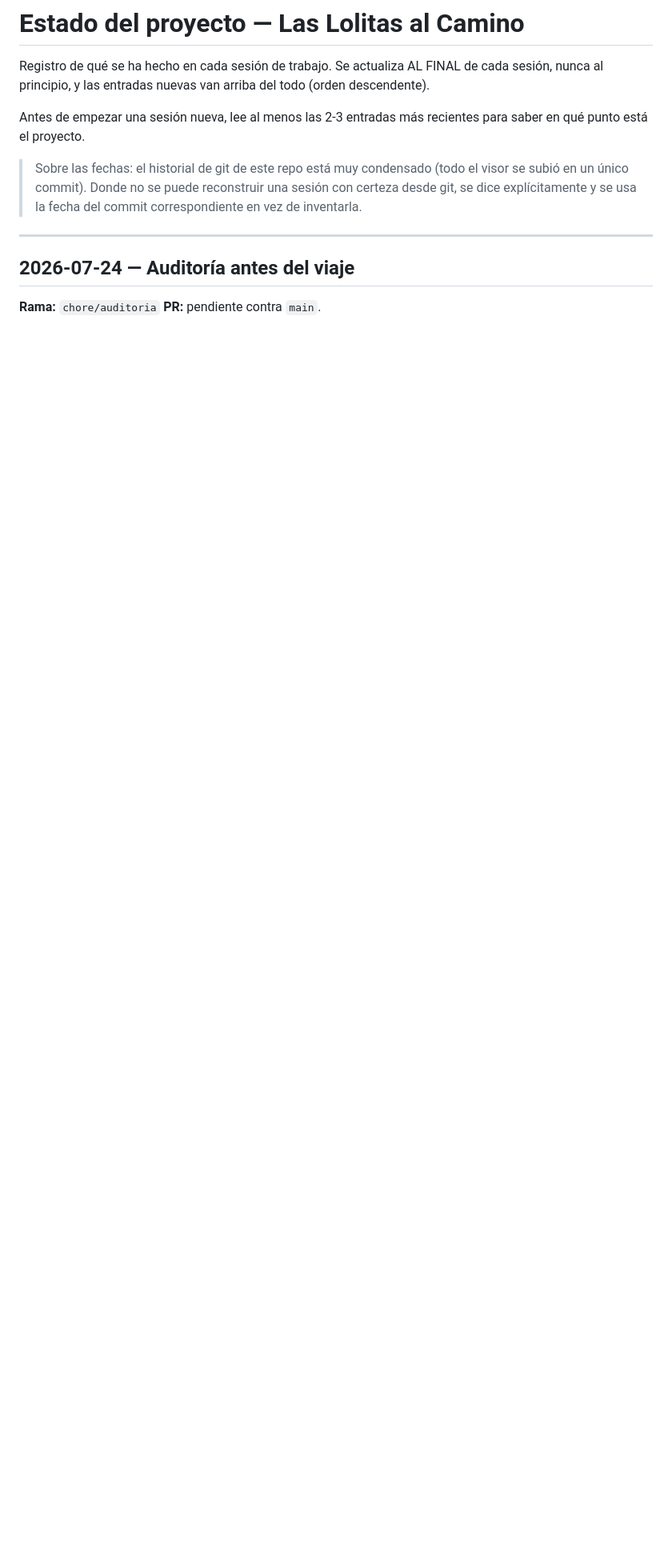
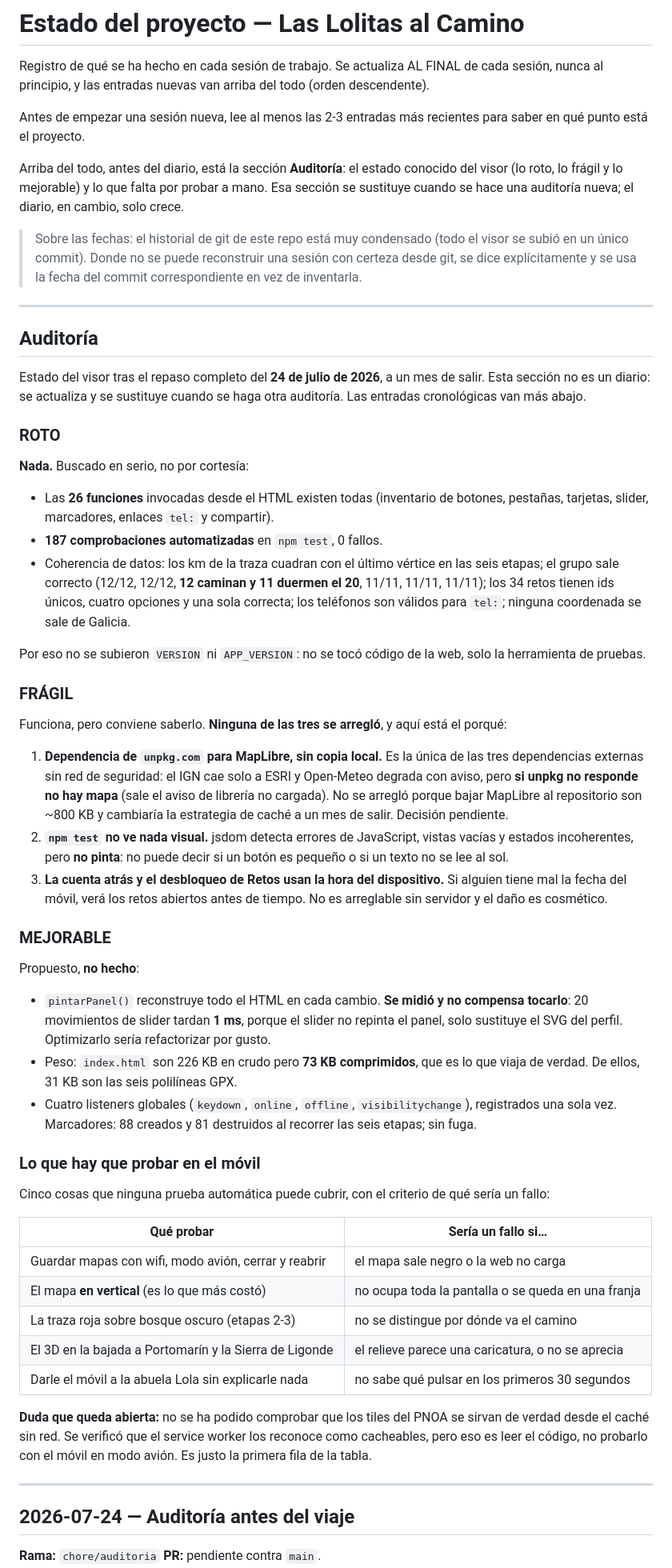
Before and after one commit to Thorito27/Camino-de-Santiago, a Markdown page: PROJECT_STATE.md, the part around the change. Shown at 80% size. Drawn GitHub-style; blank space fills up the shorter version.

Commit message:
PROJECT_STATE: seccion fija de Auditoria
Guarda el analisis del repaso previo al viaje como seccion propia arriba del
diario, no como entrada cronologica: es el estado conocido del visor y hay que
poder consultarlo sin bucear.

Contiene los tres grupos (ROTO: nada; FRAGIL: dependencia de unpkg sin copia
local, jsdom no ve lo visual, y la hora del dispositivo; MEJORABLE: repintado y
peso, medidos y descartados) y la tabla de las cinco cosas que hay que probar
en el movil con su criterio de fallo. Deja anotada la duda abierta: no se ha
podido comprobar que los tiles del PNOA se sirvan del cache sin red.

El encabezado aclara que esa seccion se sustituye y el diario solo crece.

Co-Authored-By: Claude Opus 4.8 <noreply@anthropic.com>

```diff
--- a/PROJECT_STATE.md
+++ b/PROJECT_STATE.md
@@ -7,10 +7,89 @@ de cada sesión, nunca al principio, y las entradas nuevas van arriba del todo
 Antes de empezar una sesión nueva, lee al menos las 2-3 entradas más recientes
 para saber en qué punto está el proyecto.
 
+Arriba del todo, antes del diario, está la sección **Auditoría**: el estado
+conocido del visor (lo roto, lo frágil y lo mejorable) y lo que falta por probar
+a mano. Esa sección se sustituye cuando se hace una auditoría nueva; el diario,
+en cambio, solo crece.
+
 > Sobre las fechas: el historial de git de este repo está muy condensado (todo
 > el visor se subió en un único commit). Donde no se puede reconstruir una
 > sesión con certeza desde git, se dice explícitamente y se usa la fecha del
 > commit correspondiente en vez de inventarla.
+
+---
+
+## Auditoría
+
+Estado del visor tras el repaso completo del **24 de julio de 2026**, a un mes
+de salir. Esta sección no es un diario: se actualiza y se sustituye cuando se
+haga otra auditoría. Las entradas cronológicas van más abajo.
+
+### ROTO
+
+**Nada.** Buscado en serio, no por cortesía:
+
+- Las **26 funciones** invocadas desde el HTML existen todas (inventario de
+  botones, pestañas, tarjetas, slider, marcadores, enlaces `tel:` y compartir).
+- **187 comprobaciones automatizadas** en `npm test`, 0 fallos.
+- Coherencia de datos: los km de la traza cuadran con el último vértice en las
+  seis etapas; el grupo sale correcto (12/12, 12/12, **12 caminan y 11 duermen
+  el 20**, 11/11, 11/11, 11/11); los 34 retos tienen ids únicos, cuatro
+  opciones y una sola correcta; los teléfonos son válidos para `tel:`; ninguna
+  coordenada se sale de Galicia.
+
+Por eso no se subieron `VERSION` ni `APP_VERSION`: no se tocó código de la web,
+solo la herramienta de pruebas.
+
+### FRÁGIL
+
+Funciona, pero conviene saberlo. **Ninguna de las tres se arregló**, y aquí
+está el porqué:
+
+1. **Dependencia de `unpkg.com` para MapLibre, sin copia local.** Es la única
+   de las tres dependencias externas sin red de seguridad: el IGN cae solo a
+   ESRI y Open-Meteo degrada con aviso, pero **si unpkg no responde no hay
+   mapa** (sale el aviso de librería no cargada). No se arregló porque bajar
+   MapLibre al repositorio son ~800 KB y cambiaría la estrategia de caché a un
+   mes de salir. Decisión pendiente.
+2. **`npm test` no ve nada visual.** jsdom detecta errores de JavaScript,
+   vistas vacías y estados incoherentes, pero **no pinta**: no puede decir si un
+   botón es pequeño o si un texto no se lee al sol.
+3. **La cuenta atrás y el desbloqueo de Retos usan la hora del dispositivo.**
+   Si alguien tiene mal la fecha del móvil, verá los retos abiertos antes de
+   tiempo. No es arreglable sin servidor y el daño es cosmético.
+
+### MEJORABLE
+
+Propuesto, **no hecho**:
+
+- `pintarPanel()` reconstruye todo el HTML en cada cambio. **Se midió y no
+  compensa tocarlo**: 20 movimientos de slider tardan **1 ms**, porque el
+  slider no repinta el panel, solo sustituye el SVG del perfil. Optimizarlo
+  sería refactorizar por gusto.
+- Peso: `index.html` son 226 KB en crudo pero **73 KB comprimidos**, que es lo
+  que viaja de verdad. De ellos, 31 KB son las seis polilíneas GPX.
+- Cuatro listeners globales (`keydown`, `online`, `offline`,
+  `visibilitychange`), registrados una sola vez. Marcadores: 88 creados y 81
+  destruidos al recorrer las seis etapas; sin fuga.
+
+### Lo que hay que probar en el móvil
+
+Cinco cosas que ninguna prueba automática puede cubrir, con el criterio de qué
+sería un fallo:
+
+| Qué probar | Sería un fallo si… |
+|---|---|
+| Guardar mapas con wifi, modo avión, cerrar y reabrir | el mapa sale negro o la web no carga |
+| El mapa **en vertical** (es lo que más costó) | no ocupa toda la pantalla o se queda en una franja |
+| La traza roja sobre bosque oscuro (etapas 2-3) | no se distingue por dónde va el camino |
+| El 3D en la bajada a Portomarín y la Sierra de Ligonde | el relieve parece una caricatura, o no se aprecia |
+| Darle el móvil a la abuela Lola sin explicarle nada | no sabe qué pulsar en los primeros 30 segundos |
+
+**Duda que queda abierta:** no se ha podido comprobar que los tiles del PNOA se
+sirvan de verdad desde el caché sin red. Se verificó que el service worker los
+reconoce como cacheables, pero eso es leer el código, no probarlo con el móvil
+en modo avión. Es justo la primera fila de la tabla.
 
 ---
 
```
